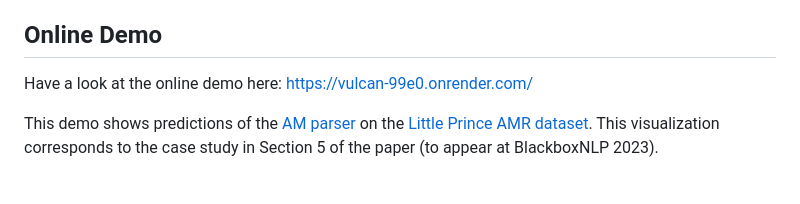
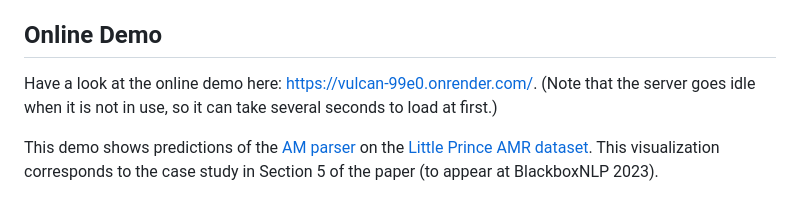
Before and after one commit to JulianAkkerman/vulcan, a Markdown page: README.md, the part around the change. Drawn GitHub-style.

```diff
--- a/README.md
+++ b/README.md
@@ -5,7 +5,7 @@ A paper introducing VULCAN has been accepted at BlackboxNLP 2023!
 
 ## Online Demo
 
-Have a look at the online demo here: https://vulcan-99e0.onrender.com/
+Have a look at the online demo here: https://vulcan-99e0.onrender.com/. (Note that the server goes idle when it is not in use, so it can take several seconds to load at first.)
 
 This demo shows predictions of the [AM parser](https://github.com/coli-saar/am-parser) on the [Little Prince AMR dataset](https://amr.isi.edu/download.html). This visualization corresponds to the case study in Section 5 of the paper (to appear at BlackboxNLP 2023).
 
```
